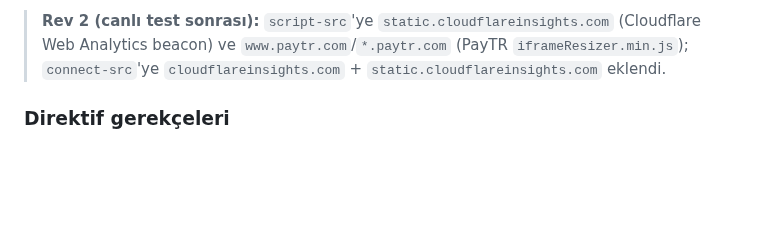
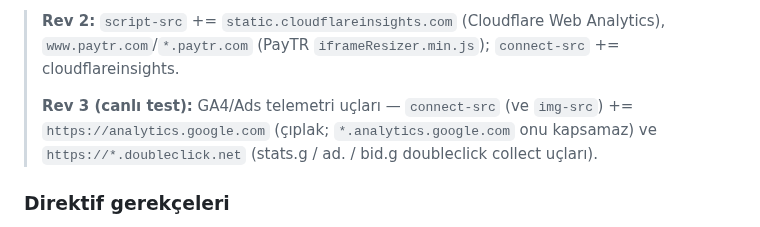
Before and after one commit to abdullahcetin07/marketplace, a Markdown page: CSP_REPORT_ONLY.md, the part around one of its changes. Rendered like a GitHub page; blank space fills up the shorter version.

Commit message:
docs(csp): rev3 — allow GA4/Ads telemetry (analytics.google.com, *.doubleclick.net)
Live test surfaced connect-src violations from GA4/Ads collect endpoints:
bare analytics.google.com (not covered by *.analytics.google.com) and
stats.g/ad.doubleclick.net. Added to connect-src and img-src.

Co-Authored-By: Claude Opus 4.8 <noreply@anthropic.com>

````diff
--- a/CSP_REPORT_ONLY.md
+++ b/CSP_REPORT_ONLY.md
@@ -20,8 +20,11 @@ default-src 'self'; script-src 'self' 'unsafe-inline' 'unsafe-eval' https://www.
 ```
 
-> **Rev 2 (canlı test sonrası):** `script-src`'ye `static.cloudflareinsights.com` (Cloudflare
-> Web Analytics beacon) ve `www.paytr.com`/`*.paytr.com` (PayTR `iframeResizer.min.js`);
-> `connect-src`'ye `cloudflareinsights.com` + `static.cloudflareinsights.com` eklendi.
+> **Rev 2:** `script-src` += `static.cloudflareinsights.com` (Cloudflare Web Analytics),
+> `www.paytr.com`/`*.paytr.com` (PayTR `iframeResizer.min.js`); `connect-src` += cloudflareinsights.
+>
+> **Rev 3 (canlı test):** GA4/Ads telemetri uçları — `connect-src` (ve `img-src`) +=
+> `https://analytics.google.com` (çıplak; `*.analytics.google.com` onu kapsamaz) ve
+> `https://*.doubleclick.net` (stats.g / ad. / bid.g doubleclick collect uçları).
 
 ### Direktif gerekçeleri
 - `script-src` — GTM/GA/Ads host'ları + Next.js inline hydration ve GTM için
````
Also changed, not shown: other parts of CSP_REPORT_ONLY.md (+1 -1 lines).
